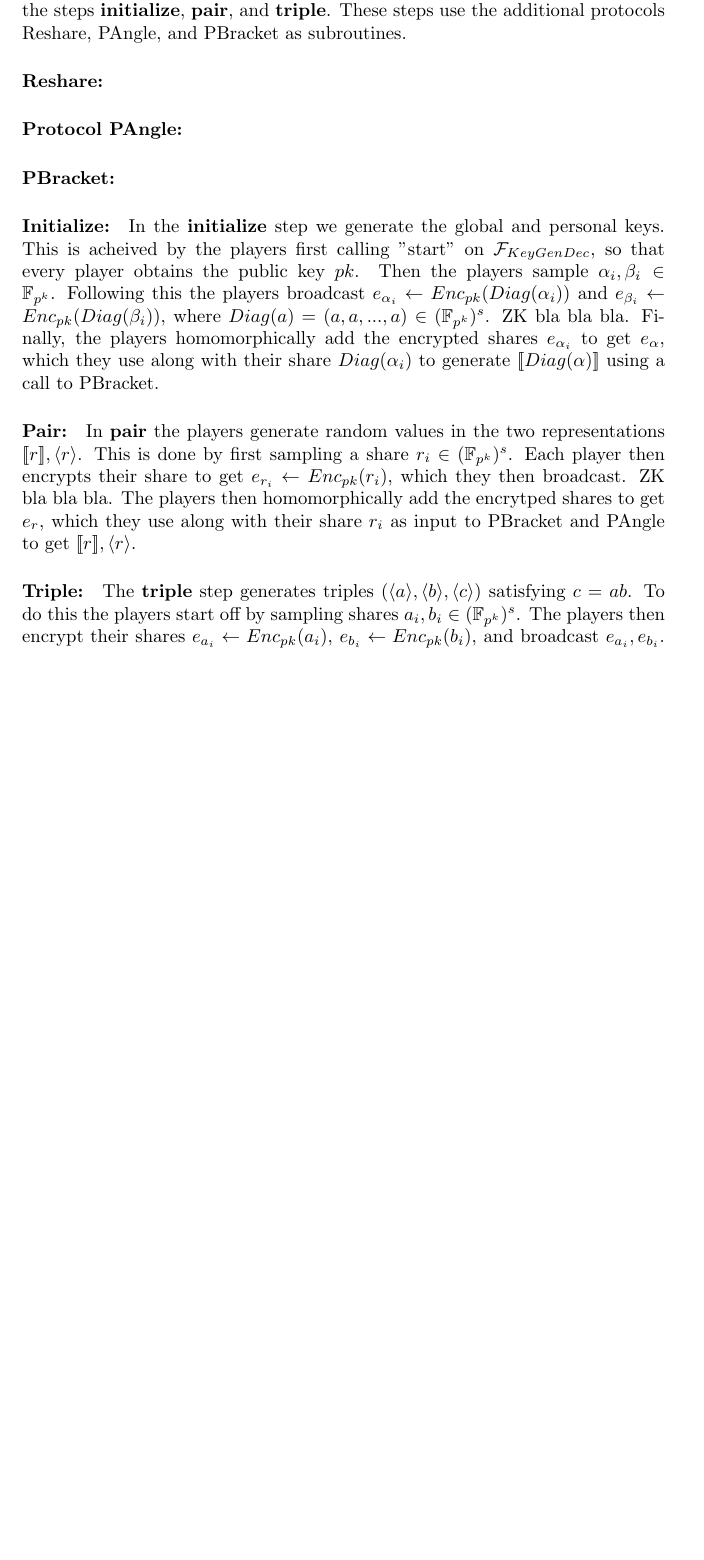
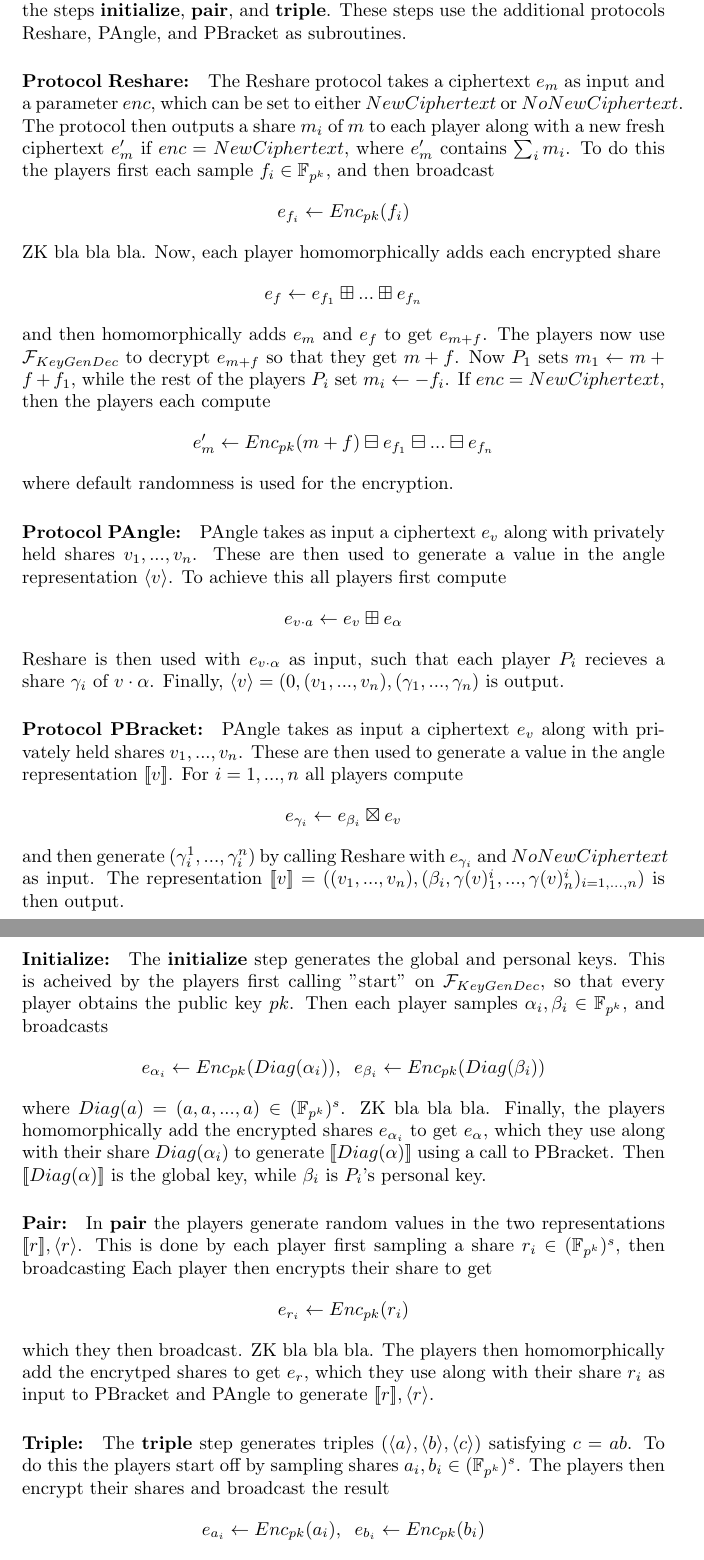
Before and after one commit to Gabaa/homomorphic-encryption-project, a LaTeX document (report/sections/MPCTheory.tex): part of page 3 of 4 before the commit and two parts of pages 2 and 3 of 4 after it, the two joined at a grey line, cut so that both start at the same text, the shorter picture padded with empty space. Compiled offline with pdfLaTeX.

Commit message:
More progress on report

```diff
--- a/report/sections/MPCTheory.tex
+++ b/report/sections/MPCTheory.tex
@@ -57,21 +36,37 @@ Sample $\widehat{a}, \widehat{b} \leftarrow R_q$ and return $\widehat{pk} := (\w
 \subsection{Preprocessing phase} \label{Prep}
 The preprocessing phase is implemented by the Prep protocol, which consists of the steps \textbf{initialize}, \textbf{pair}, and \textbf{triple}. These steps use the additional protocols Reshare, PAngle, and PBracket as subroutines.
-\paragraph{Reshare:}
+
+\paragraph{Protocol Reshare:} The Reshare protocol takes a ciphertext $e_m$ as input and a parameter $enc$, which can be set to either $NewCiphertext$ or $NoNewCiphertext$. The protocol then outputs a share $m_i$ of $m$ to each player along with a new fresh ciphertext $e'_m$ if $enc = NewCiphertext$, where $e'_m$ contains $\sum_i m_i$.
+To do this the players first each sample $f_i \in \mathbb{F}_{p^k}$, and then broadcast $$e_{f_i} \leftarrow Enc_{pk}(f_i)$$ ZK bla bla bla.
+Now, each player homomorphically adds each encrypted share
+$$e_f \leftarrow e_{f_1} \boxplus ... \boxplus e_{f_n} $$
+ and then homomorphically adds $e_m$ and $e_f$ to get $e_{m + f}$. The players now use $\mathcal{F}_{KeyGenDec}$ to decrypt $e_{m + f}$ so that they get $m + f$. Now $P_1$ sets $m_1 \leftarrow m + f + f_1$, while the rest of the players $P_i$ set $m_i \leftarrow - f_i$.
+If $enc = NewCiphertext$, then the players each compute
+$$e'_m \leftarrow Enc_{pk}(m + f) \boxminus e_{f_1} \boxminus ... \boxminus e_{f_n}$$ where default randomness is used for the encryption.
+
 \paragraph{Protocol PAngle:}
-\paragraph{PBracket:}
+PAngle takes as input a ciphertext $e_v$ along with privately held shares $v_1, ..., v_n$. These are then used to generate a value in the angle representation $\langle v \rangle$.
+To achieve this all players first compute $$e_{v \cdot a} \leftarrow e_v \boxplus e_\alpha$$
+Reshare is then used with $e_{v \cdot \alpha}$ as input, such that each player $P_i$ recieves a share $\gamma_i$ of $v \cdot \alpha$. Finally, $\langle v \rangle = (0, (v_1, ..., v_n), (\gamma_1, ..., \gamma_n)$ is output.
+
+\paragraph{Protocol PBracket:}
+PAngle takes as input a ciphertext $e_v$ along with privately held shares $v_1, ..., v_n$. These are then used to generate a value in the angle representation $[\![ v ]\!]$.
+For $i = 1, ..., n$ all players compute $$e_{\gamma_i} \leftarrow e_{\beta_i} \boxtimes e_v$$ and then generate $(\gamma^1_i, ..., \gamma^n_i)$ by calling Reshare with $e_{\gamma_i}$ and $NoNewCiphertext$ as input.
+The representation $[\![ v ]\!] = ((v_1, ..., v_n), (\beta_i, \gamma(v)^i_1, ..., \gamma(v)^i_n)_{i = 1, ..., n})$ is then output.
+
 \paragraph{Initialize:}
-In the \textbf{initialize} step we generate the global and personal keys. This is acheived by the players first calling "start" on $\mathcal{F}_{KeyGenDec}$, so that every player obtains the public key $pk$.
-Then the players sample $\alpha_i , \beta_i \in \mathbb{F}_{p^k}$.
-Following this the players broadcast $e_{\alpha_i} \leftarrow Enc_{pk}(Diag(\alpha_i))$ and $e_{\beta_i} \leftarrow Enc_{pk}(Diag(\beta_i))$, where $Diag(a) = (a, a, ..., a) \in (\mathbb{F}_{p^k})^s$. ZK bla bla bla.
-Finally, the players homomorphically add the encrypted shares $e_{\alpha_i}$ to get $e_\alpha$, which they use along with their share $Diag(\alpha_i)$ to generate $[\![ Diag(\alpha) ]\!]$ using a call to PBracket.
+The \textbf{initialize} step generates the global and personal keys. This is acheived by the players first calling "start" on $\mathcal{F}_{KeyGenDec}$, so that every player obtains the public key $pk$.
+Then each player samples $\alpha_i, \beta_i \in \mathbb{F}_{p^k}$, and broadcasts $$e_{\alpha_i} \leftarrow Enc_{pk}(Diag(\alpha_i)), \;\; e_{\beta_i} \leftarrow Enc_{pk}(Diag(\beta_i))$$ where $Diag(a) = (a, a, ..., a) \in (\mathbb{F}_{p^k})^s$. ZK bla bla bla.
+Finally, the players homomorphically add the encrypted shares $e_{\alpha_i}$ to get $e_\alpha$, which they use along with their share $Diag(\alpha_i)$ to generate $[\![ Diag(\alpha) ]\!]$ using a call to PBracket. Then $[\![ Diag(\alpha) ]\!]$ is the global key, while $\beta_i$ is $P_i$'s personal key.
 
 \paragraph{Pair:}
-In \textbf{pair} the players generate random values in the two representations $[\![ r ]\!], \langle r \rangle$. This is done by first sampling a share $r_i \in (\mathbb{F}_{p^k})^s$. Each player then encrypts their share to get $e_{r_i} \leftarrow Enc_{pk}(r_i)$, which they then broadcast. ZK bla bla bla.
-The players then homomorphically add the encrytped shares to get $e_r$, which they use along with their share $r_i$ as input to PBracket and PAngle to get $[\![ r ]\!], \langle r \rangle$.
+In \textbf{pair} the players generate random values in the two representations $[\![ r ]\!], \langle r \rangle$. This is done by each player first sampling a share $r_i \in (\mathbb{F}_{p^k})^s$, then broadcasting Each player then encrypts their share to get $$e_{r_i} \leftarrow Enc_{pk}(r_i)$$ which they then broadcast. ZK bla bla bla.
+The players then homomorphically add the encrytped shares to get $e_r$, which they use along with their share $r_i$ as input to PBracket and PAngle to generate $[\![ r ]\!], \langle r \rangle$.
 
 \paragraph{Triple:}
 The \textbf{triple} step generates triples $(\langle a \rangle, \langle b \rangle, \langle c \rangle)$ satisfying $c = ab$. To do this the players start off by sampling shares $a_i, b_i \in (\mathbb{F}_{p^k})^s$.
-The players then encrypt their shares $e_{a_i} \leftarrow Enc_{pk}(a_i)$, $e_{b_i} \leftarrow Enc_{pk}(b_i)$, and broadcast $e_{a_i}, e_{b_i}$. ZK bla bla bla.
+The players then encrypt their shares and broadcast the result $$e_{a_i} \leftarrow Enc_{pk}(a_i), \;\; e_{b_i} \leftarrow Enc_{pk}(b_i)$$
+ZK bla bla bla.
 The players then homomorphically add the encrypted shares to get $e_a$ and $e_b$, and use these along with their shares $a_i, b_i$ to generate $\langle a \rangle$, $\langle b \rangle$ using calls to PAngle.
 Following this each player homomorphically multiplies $e_a$ and $e_b$ to get $e_c$, which the players use as input to Reshare to get shares of $c$ along with a new ciphertext $(c_1, ..., c_n, e_{c'})$. Then the players then use their shares of $c$ along with $e_{c'}$ to generate $\langle c \rangle$ by calling PAngle. Finally, the triple $(\langle a \rangle, \langle b \rangle, \langle c \rangle)$ is output.
 
```
Also changed, not shown: report/main.pdf, report/sections/MPCTheory.tex (49 more changed lines).
